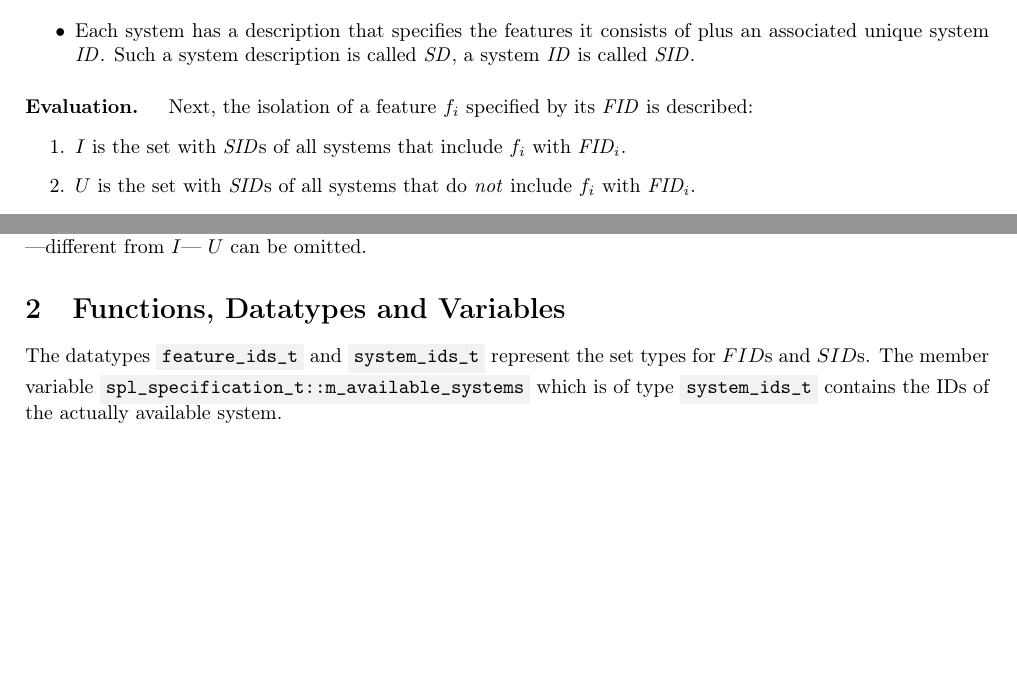
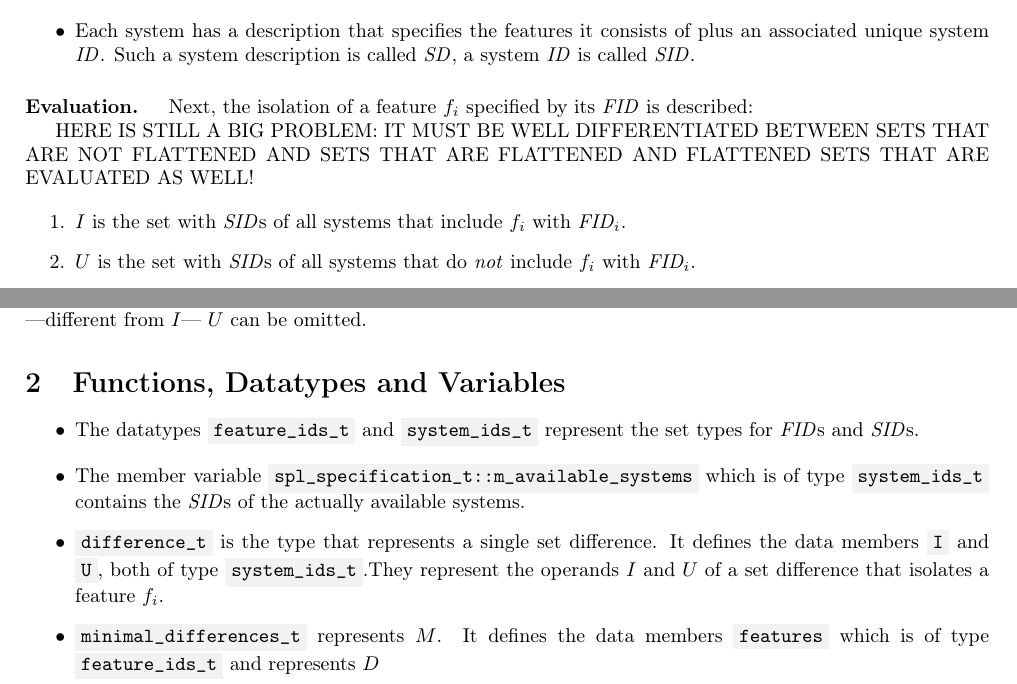
Before and after one commit to YAH-Coder/feature_isolation, a LaTeX document (external_documentation/isolation.tex): two parts of pages 1 and 2 of 2, joined at a grey line, cut so that both start at the same text, the shorter picture padded with empty space. Compiled offline with pdfLaTeX.

Commit message:
Isolation
Minimal weiter gearbeitet und noch ein Problem entdeckt. Mühsam ...

```diff
--- a/external_documentation/isolation.tex
+++ b/external_documentation/isolation.tex
@@ -17,6 +17,9 @@ Feature isolation is based on the following information:
     \item Each system has a description that specifies the features it consists of plus an associated unique system $\mathit{ID}$. Such a system description is called $\mathit{SD}$, a system $\mathit{ID}$ is called $\mathit{SID}$.
 \end{itemize}
 \paragraph{Evaluation. }Next, the isolation of a feature $f_i$ specified by its $\mathit{FID}$ is described:
+
+HERE IS STILL A BIG PROBLEM: IT MUST BE WELL DIFFERENTIATED BETWEEN SETS THAT ARE NOT FLATTENED AND SETS THAT ARE FLATTENED AND FLATTENED SETS THAT ARE EVALUATED AS WELL!
+
 \begin{enumerate}
 \item $I$ is the set with $\mathit{SID}$s of all systems that include $f_i$ with $\mathit{FID_i}$.
 \item $U$ is the set with $\mathit{SID}$s of all systems that do \emph{not} include  $f_i$ with $\mathit{FID_i}$.
@@ -49,7 +52,10 @@ With respect to $\mathit{FID}_2$ the set difference $D_1 = \mathit{SD}_1 \setmin
 $D_2 = \mathit{SD}_1 \cap \mathit{SD}_2 \setminus \mathit{SD}_3$ is not minimal, as $I$ already isolates $\mathit{FID}_2$. $D_3 = \mathit{SD}_1 \setminus \mathit{SD}_3 \cup \mathit{SD}_4 \cup \mathit{SD}_6$ is also not minimal, as $\mathit{SD}_3 \cup \mathit{SD}_6$ in $U$ already removes all unwanted elements of $I$. It has to be emphasized, that ---different from $I$--- $U$ can be omitted.
 
 \section{Functions, Datatypes and Variables}
-The datatypes \code{feature\_ids\_t} and \code{system\_ids\_t} represent the set types for $FID$s and $SID$s.
-The member variable \code{spl\_specification\_t::m\_avail\-able\_\-systems} which is of type  \code{sys\-tem\_ids\_t} contains the IDs of the actually available system.
-
+\begin{itemize}
+	\item The datatypes \code{feature\_ids\_t} and \code{system\_ids\_t} represent the set types for $\mathit{FID}$s and $\mathit{SID}$s.
+	\item The member variable \code{spl\_specification\_t::m\_avail\-able\_\-systems} which is of type  \code{sys\-tem\_ids\_t} contains the $\mathit{SID}$s of the actually available systems.
+	\item \code{difference\_t} is the type that represents a single set difference. It defines the data members \code{I} and \code{U}, both of type \code{system\_ids\_t}.They represent the operands $I$ and $U$ of a set difference that isolates a feature $f_i$.
+	\item \code{minimal\_differences\_t} represents $M$. It defines the data members \code{features} which is of type \code{feature\_ids\_t} and represents $D$
+\end{itemize}
 \end{document}
```
